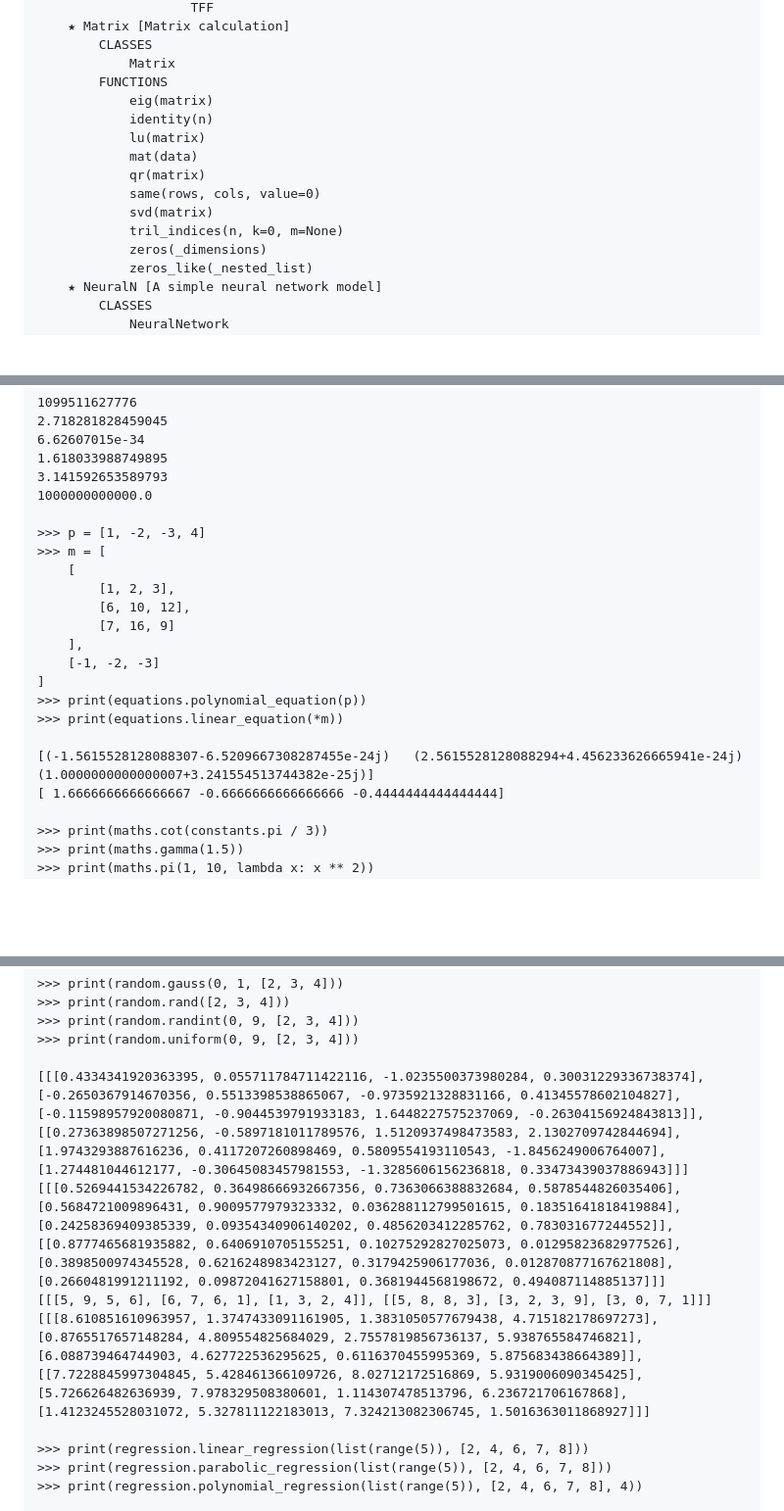
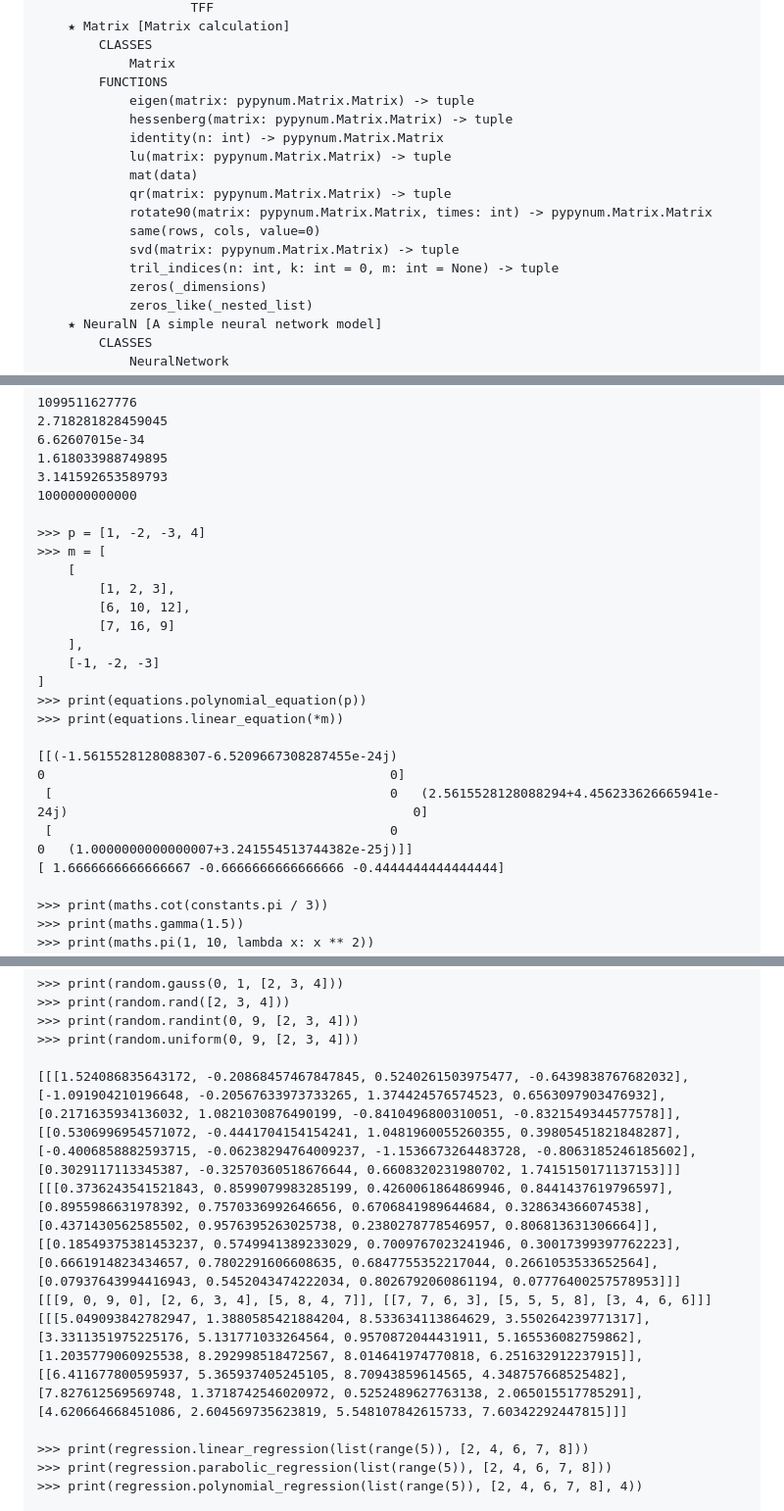
Before and after one commit to PythonSJL/PyPyNum, a Markdown page: README.md, 3 parts joined by grey strips. Shown at 98% size. Drawn GitHub-style; blank space fills up the shorter version.

```diff
--- a/README.md
+++ b/README.md
@@ -265,14 +201,16 @@ PyPyNum
         CLASSES
             Matrix
         FUNCTIONS
-            eig(matrix)
-            identity(n)
-            lu(matrix)
+            eigen(matrix: pypynum.Matrix.Matrix) -> tuple
+            hessenberg(matrix: pypynum.Matrix.Matrix) -> tuple
+            identity(n: int) -> pypynum.Matrix.Matrix
+            lu(matrix: pypynum.Matrix.Matrix) -> tuple
             mat(data)
-            qr(matrix)
+            qr(matrix: pypynum.Matrix.Matrix) -> tuple
+            rotate90(matrix: pypynum.Matrix.Matrix, times: int) -> pypynum.Matrix.Matrix
             same(rows, cols, value=0)
-            svd(matrix)
-            tril_indices(n, k=0, m=None)
+            svd(matrix: pypynum.Matrix.Matrix) -> tuple
+            tril_indices(n: int, k: int = 0, m: int = None) -> tuple
             zeros(_dimensions)
             zeros_like(_nested_list)
     ★ NeuralN [A simple neural network model]
@@ -685,7 +626,7 @@ print(v1.angles())
 6.62607015e-34
 1.618033988749895
 3.141592653589793
-1000000000000.0
+1000000000000
 
 >>> p = [1, -2, -3, 4]
 >>> m = [
@@ -699,7 +640,9 @@ print(v1.angles())
 >>> print(equations.polynomial_equation(p))
 >>> print(equations.linear_equation(*m))
 
-[(-1.5615528128088307-6.5209667308287455e-24j)   (2.5615528128088294+4.456233626665941e-24j)   (1.0000000000000007+3.241554513744382e-25j)]
+[[(-1.5615528128088307-6.5209667308287455e-24j)                                             0                                             0]
+ [                                            0   (2.5615528128088294+4.456233626665941e-24j)                                             0]
+ [                                            0                                             0   (1.0000000000000007+3.241554513744382e-25j)]]
 [ 1.6666666666666667 -0.6666666666666666 -0.4444444444444444]
 
 >>> print(maths.cot(constants.pi / 3))
@@ -794,10 +737,10 @@ print(v1.angles())
 >>> print(random.randint(0, 9, [2, 3, 4]))
 >>> print(random.uniform(0, 9, [2, 3, 4]))
 
-[[[0.4334341920363395, 0.055711784711422116, -1.0235500373980284, 0.30031229336738374], [-0.2650367914670356, 0.5513398538865067, -0.9735921328831166, 0.41345578602104827], [-0.11598957920080871, -0.9044539791933183, 1.6448227575237069, -0.26304156924843813]], [[0.27363898507271256, -0.5897181011789576, 1.5120937498473583, 2.1302709742844694], [1.9743293887616236, 0.4117207260898469, 0.5809554193110543, -1.8456249006764007], [1.274481044612177, -0.30645083457981553, -1.3285606156236818, 0.33473439037886943]]]
-[[[0.5269441534226782, 0.36498666932667356, 0.7363066388832684, 0.5878544826035406], [0.5684721009896431, 0.9009577979323332, 0.036288112799501615, 0.18351641818419884], [0.24258369409385339, 0.09354340906140202, 0.4856203412285762, 0.783031677244552]], [[0.8777465681935882, 0.6406910705155251, 0.10275292827025073, 0.01295823682977526], [0.3898500974345528, 0.6216248983423127, 0.3179425906177036, 0.012870877167621808], [0.2660481991211192, 0.09872041627158801, 0.3681944568198672, 0.494087114885137]]]
-[[[5, 9, 5, 6], [6, 7, 6, 1], [1, 3, 2, 4]], [[5, 8, 8, 3], [3, 2, 3, 9], [3, 0, 7, 1]]]
-[[[8.610851610963957, 1.3747433091161905, 1.3831050577679438, 4.715182178697273], [0.8765517657148284, 4.809554825684029, 2.7557819856736137, 5.938765584746821], [6.088739464744903, 4.627722536295625, 0.6116370455995369, 5.875683438664389]], [[7.7228845997304845, 5.428461366109726, 8.02712172516869, 5.9319006090345425], [5.726626482636939, 7.978329508380601, 1.114307478513796, 6.236721706167868], [1.4123245528031072, 5.327811122183013, 7.324213082306745, 1.5016363011868927]]]
+[[[1.524086835643172, -0.20868457467847845, 0.5240261503975477, -0.6439838767682032], [-1.091904210196648, -0.20567633973733265, 1.374424576574523, 0.6563097903476932], [0.2171635934136032, 1.0821030876490199, -0.8410496800310051, -0.8321549344577578]], [[0.5306996954571072, -0.4441704154154241, 1.0481960055260355, 0.39805451821848287], [-0.4006858882593715, -0.06238294764009237, -1.1536673264483728, -0.8063185246185602], [0.3029117113345387, -0.32570360518676644, 0.6608320231980702, 1.7415150171137153]]]
+[[[0.3736243541521843, 0.8599079983285199, 0.4260061864869946, 0.8441437619796597], [0.8955986631978392, 0.7570336992646656, 0.6706841989644684, 0.328634366074538], [0.4371430562585502, 0.9576395263025738, 0.2380278778546957, 0.806813631306664]], [[0.18549375381453237, 0.5749941389233029, 0.7009767023241946, 0.30017399397762223], [0.6661914823434657, 0.7802291606608635, 0.6847755352217044, 0.2661053533652564], [0.07937643994416943, 0.5452043474222034, 0.8026792060861194, 0.07776400257578953]]]
+[[[9, 0, 9, 0], [2, 6, 3, 4], [5, 8, 4, 7]], [[7, 7, 6, 3], [5, 5, 5, 8], [3, 4, 6, 6]]]
+[[[5.049093842782947, 1.3880585421884204, 8.533634113864629, 3.550264239771317], [3.3311351975225176, 5.131771033264564, 0.9570872044431911, 5.165536082759862], [1.2035779060925538, 8.292998518472567, 8.014641974770818, 6.251632912237915]], [[6.411677800595937, 5.365937405245105, 8.70943859614565, 4.348757668525482], [7.827612569569748, 1.3718742546020972, 0.5252489627763138, 2.065015517785291], [4.620664668451086, 2.604569735623819, 5.548107842615733, 7.60342292447815]]]
 
 >>> print(regression.linear_regression(list(range(5)), [2, 4, 6, 7, 8]))
 >>> print(regression.parabolic_regression(list(range(5)), [2, 4, 6, 7, 8]))
```
Also changed, not shown: other parts of README.md (+14 -75 lines).
